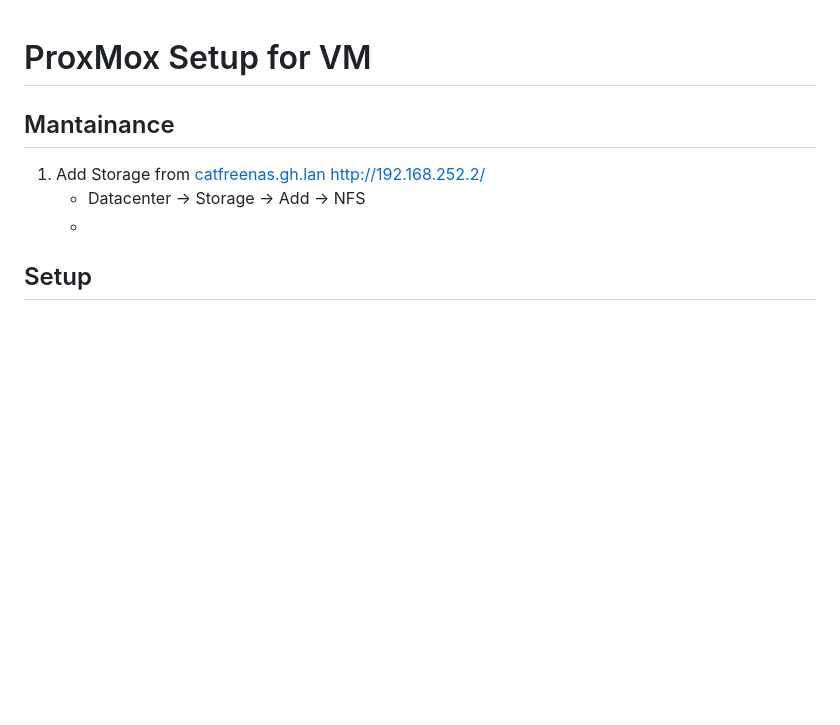
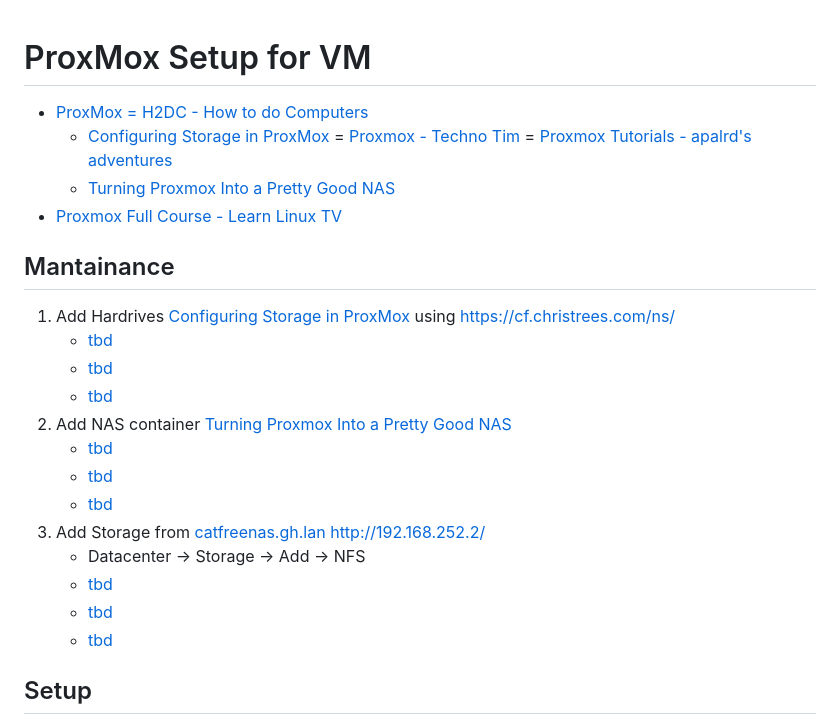
Before and after one commit to 2cld/gh, a Markdown page: docs/proxmox/README.md, the part around the change. Rendered like a GitHub page; blank space fills up the shorter version.

```diff
--- a/docs/proxmox/README.md
+++ b/docs/proxmox/README.md
@@ -1,10 +1,27 @@
 # ProxMox Setup for VM
+
+- [ProxMox = H2DC - How to do Computers](https://www.youtube.com/playlist?list=PLk3oVaFzBUufFbrE4Y0gnQcjzfmEmT93o0)
+    - [Configuring Storage in ProxMox](https://www.youtube.com/watch?v=HqOGeqT-SCA)
+= [Proxmox - Techno Tim](https://www.youtube.com/playlist?list=PL8cwSAAaP9W37Vnxkw6__sshVY-XohWNm)
+= [Proxmox Tutorials - apalrd's adventures](https://www.youtube.com/playlist?list=PLZcFwaChdgSpJLyxoXd2mf_JsokmwlLKi)
+    - [Turning Proxmox Into a Pretty Good NAS](https://youtu.be/Hu3t8pcq8O0)
+- [Proxmox Full Course - Learn Linux TV](https://www.youtube.com/playlist?list=PLT98CRl2KxKHnlbYhtABg6cF50bYa8Ulo)
 
 ## Mantainance
 
-1. Add Storage from [catfreenas.gh.lan http://192.168.252.2/](http://192.168.252.2/)
+1. Add Hardrives [Configuring Storage in ProxMox](https://www.youtube.com/watch?v=HqOGeqT-SCA) using [https://cf.christrees.com/ns/](https://cf.christrees.com/ns/)
+    - [tbd]()
+    - [tbd]()
+    - [tbd]()
+2. Add NAS container [Turning Proxmox Into a Pretty Good NAS](https://youtu.be/Hu3t8pcq8O0)
+    - [tbd]()
+    - [tbd]()
+    - [tbd]()
+3. Add Storage from [catfreenas.gh.lan http://192.168.252.2/](http://192.168.252.2/)
     - Datacenter -> Storage -> Add -> NFS
-    -
+    - [tbd]()
+    - [tbd]()
+    - [tbd]()
 
 ## Setup
 - [ProxMox Windows 10 VM best practices](https://pve.proxmox.com/wiki/Windows_10_guest_best_practices)
```
